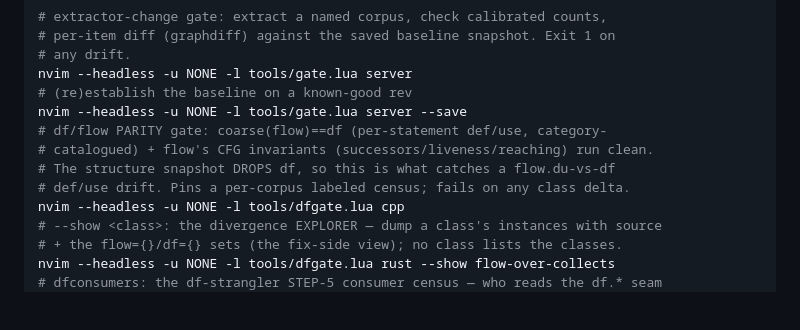
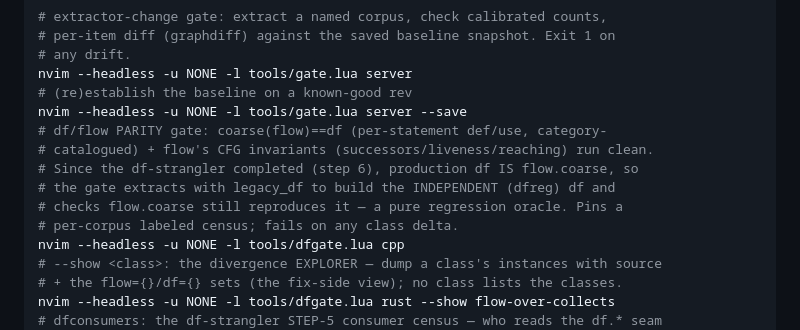
Before and after one commit to t0suj4/cartograph.nvim, a Markdown page: README.md, the part around the change. GitHub-like rendering; blank space fills up the shorter version.

Commit message:
README: dfgate is a regression oracle now (df-strangler step 6)
Production df IS flow.coarse since step 6, so dfgate extracts with legacy_df to
build the independent dfreg df and checks flow.coarse still reproduces it.

Co-Authored-By: Claude Fable 5 <noreply@anthropic.com>

```diff
--- a/README.md
+++ b/README.md
@@ -892,8 +892,10 @@ nvim --headless -u NONE -l tools/gate.lua server
 nvim --headless -u NONE -l tools/gate.lua server --save
 # df/flow PARITY gate: coarse(flow)==df (per-statement def/use, category-
 # catalogued) + flow's CFG invariants (successors/liveness/reaching) run clean.
-# The structure snapshot DROPS df, so this is what catches a flow.du-vs-df
-# def/use drift. Pins a per-corpus labeled census; fails on any class delta.
+# Since the df-strangler completed (step 6), production df IS flow.coarse, so
+# the gate extracts with legacy_df to build the INDEPENDENT (dfreg) df and
+# checks flow.coarse still reproduces it — a pure regression oracle. Pins a
+# per-corpus labeled census; fails on any class delta.
 nvim --headless -u NONE -l tools/dfgate.lua cpp
 # --show <class>: the divergence EXPLORER — dump a class's instances with source
 # + the flow={}/df={} sets (the fix-side view); no class lists the classes.
```
